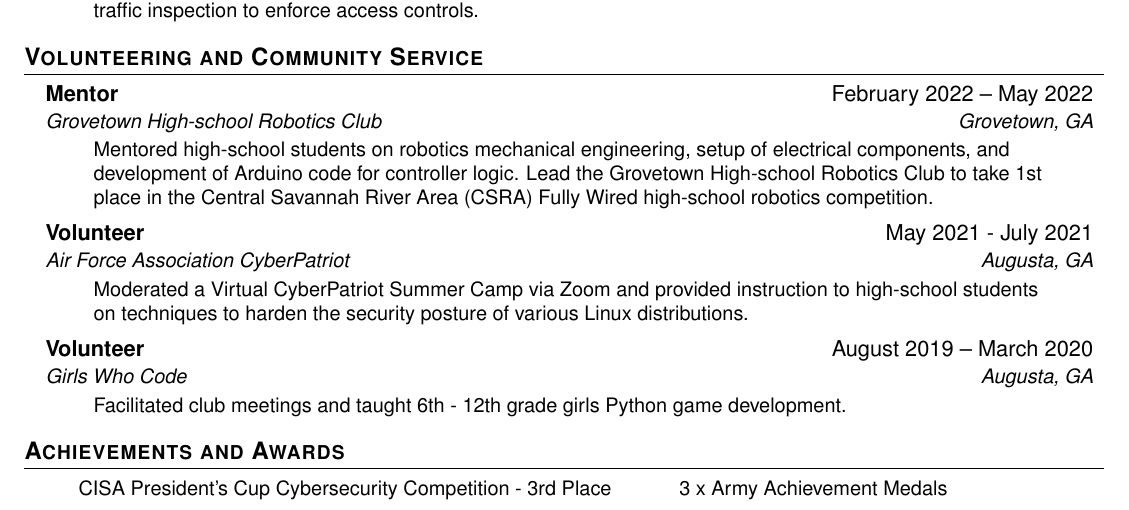
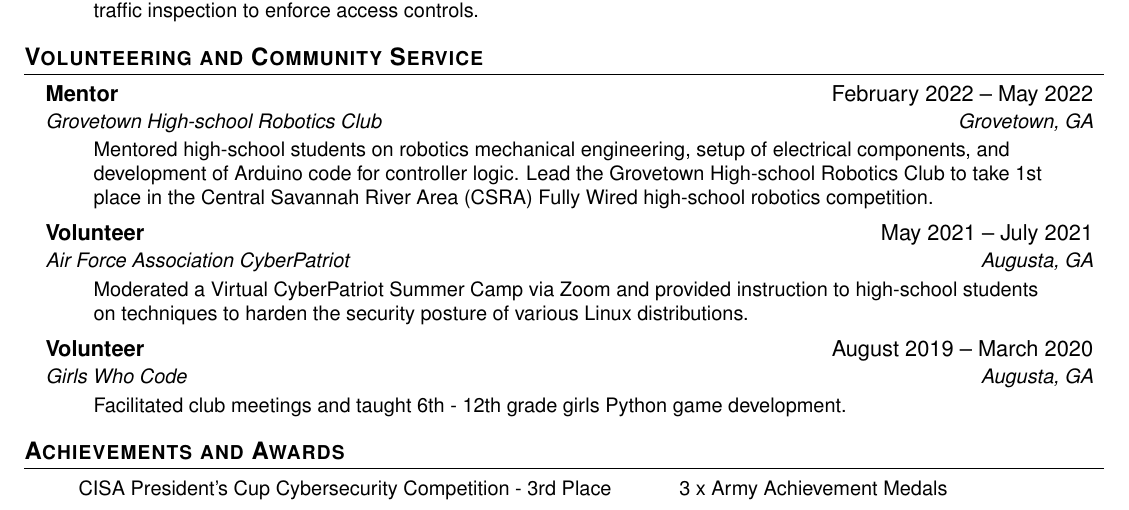
Before and after one commit to one2blame/cv, a LaTeX CV (cv.tex): part of page 2 of 2, cut so that both start at the same text. Compiled offline with pdfLaTeX.

Commit message:
Fix dashes in volunteering section

```diff
--- a/cv.tex
+++ b/cv.tex
@@ -245,7 +245,7 @@
 \resumeItemListEnd
 
 \resumeSubheading
-{Volunteer}{May 2021 - July 2021}
+{Volunteer}{May 2021 – July 2021}
 {Air Force Association CyberPatriot}{Augusta, GA}
 \resumeItemListStart
 \resumeItemBulletless{Moderated a Virtual CyberPatriot Summer Camp via Zoom and provided instruction to high-school students on techniques to harden the security posture of various Linux distributions.}
```
Also changed, not shown: docs/cv.pdf, 1 other file.
